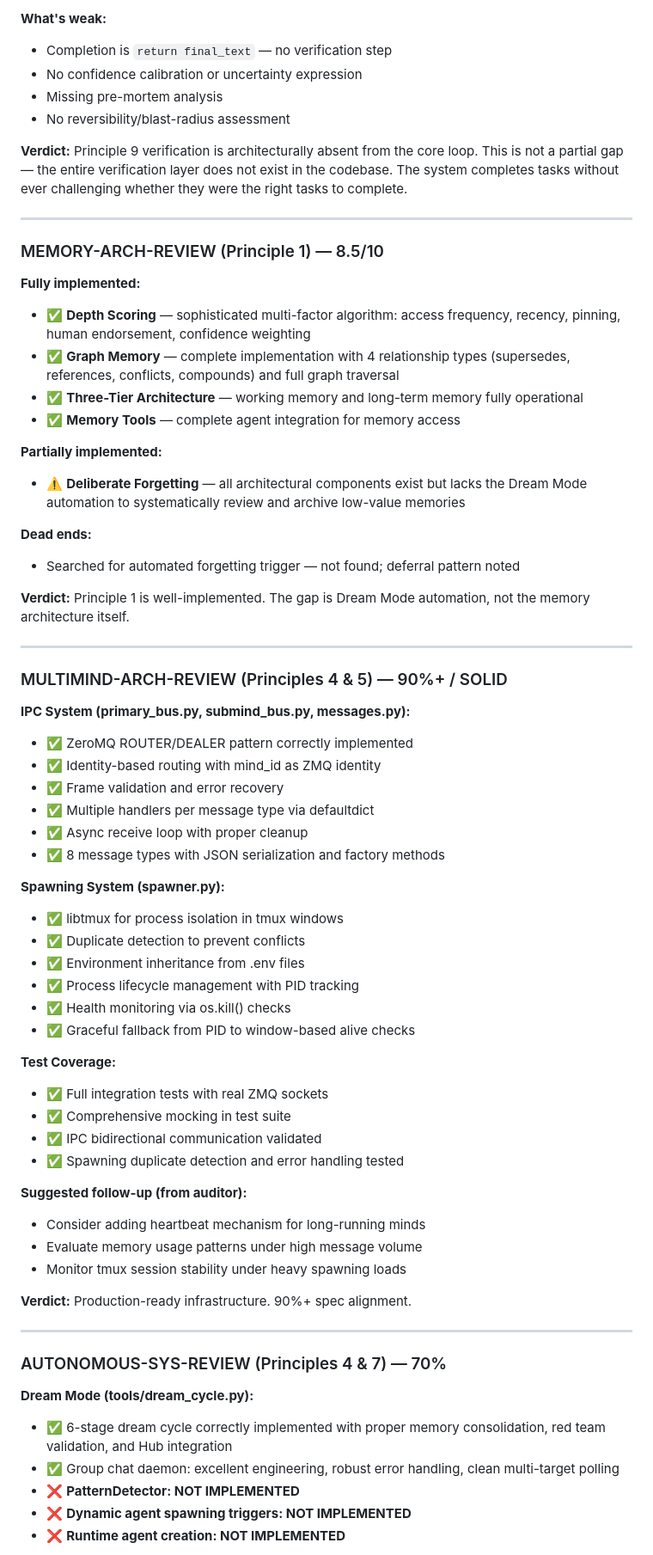
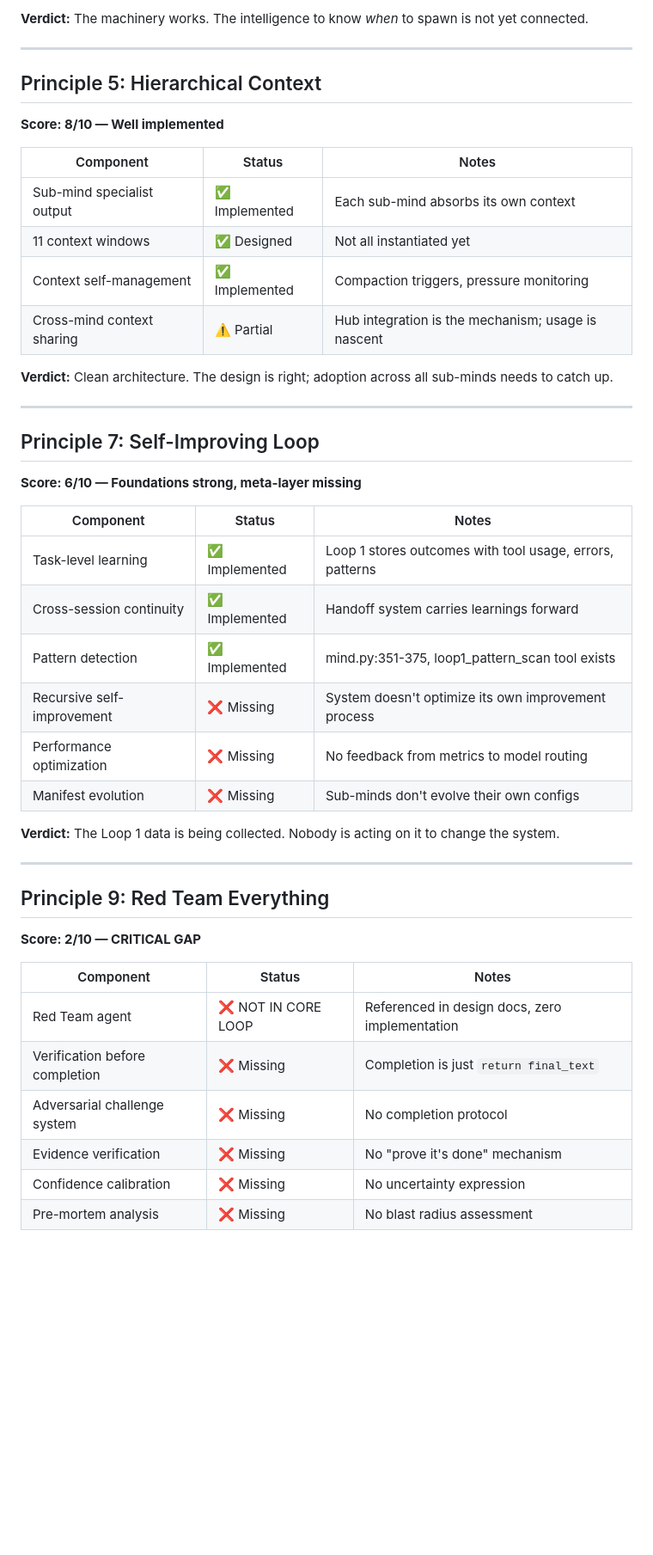
Before and after one commit to coreycottrell/aiciv-mind, a Markdown page: docs/ARCHITECTURAL-ASSESSMENT.md, the part around one of its changes. Shown at 86% size. GitHub-like rendering; blank space fills up the shorter version.

```diff
--- a/docs/ARCHITECTURAL-ASSESSMENT.md
+++ b/docs/ARCHITECTURAL-ASSESSMENT.md
@@ -75,71 +63,47 @@ The most critical finding: **Principle 9 (Verification Before Completion) has no
 
-**What's weak:**
-- Completion is `return final_text` — no verification step
-- No confidence calibration or uncertainty expression
-- Missing pre-mortem analysis
-- No reversibility/blast-radius assessment
-
-**Verdict:** Principle 9 verification is architecturally absent from the core loop. This is not a partial gap — the entire verification layer does not exist in the codebase. The system completes tasks without ever challenging whether they were the right tasks to complete.
+**Verdict:** The machinery works. The intelligence to know *when* to spawn is not yet connected.
 
 ---
 
-### MEMORY-ARCH-REVIEW (Principle 1) — 8.5/10
+## Principle 5: Hierarchical Context
+**Score: 8/10 — Well implemented**
 
-**Fully implemented:**
-- ✅ **Depth Scoring** — sophisticated multi-factor algorithm: access frequency, recency, pinning, human endorsement, confidence weighting
-- ✅ **Graph Memory** — complete implementation with 4 relationship types (supersedes, references, conflicts, compounds) and full graph traversal
-- ✅ **Three-Tier Architecture** — working memory and long-term memory fully operational
-- ✅ **Memory Tools** — complete agent integration for memory access
+| Component | Status | Notes |
+|-----------|--------|-------|
+| Sub-mind specialist output | ✅ Implemented | Each sub-mind absorbs its own context |
+| 11 context windows | ✅ Designed | Not all instantiated yet |
+| Context self-management | ✅ Implemented | Compaction triggers, pressure monitoring |
+| Cross-mind context sharing | ⚠️ Partial | Hub integration is the mechanism; usage is nascent |
 
-**Partially implemented:**
-- ⚠️ **Deliberate Forgetting** — all architectural components exist but lacks the Dream Mode automation to systematically review and archive low-value memories
-
-**Dead ends:**
-- Searched for automated forgetting trigger — not found; deferral pattern noted
-
-**Verdict:** Principle 1 is well-implemented. The gap is Dream Mode automation, not the memory architecture itself.
+**Verdict:** Clean architecture. The design is right; adoption across all sub-minds needs to catch up.
 
 ---
 
-### MULTIMIND-ARCH-REVIEW (Principles 4 & 5) — 90%+ / SOLID
+## Principle 7: Self-Improving Loop
+**Score: 6/10 — Foundations strong, meta-layer missing**
 
-**IPC System (primary_bus.py, submind_bus.py, messages.py):**
-- ✅ ZeroMQ ROUTER/DEALER pattern correctly implemented
-- ✅ Identity-based routing with mind_id as ZMQ identity
-- ✅ Frame validation and error recovery
-- ✅ Multiple handlers per message type via defaultdict
-- ✅ Async receive loop with proper cleanup
-- ✅ 8 message types with JSON serialization and factory methods
+| Component | Status | Notes |
+|-----------|--------|-------|
+| Task-level learning | ✅ Implemented | Loop 1 stores outcomes with tool usage, errors, patterns |
+| Cross-session continuity | ✅ Implemented | Handoff system carries learnings forward |
+| Pattern detection | ✅ Implemented | mind.py:351-375, loop1_pattern_scan tool exists |
+| Recursive self-improvement | ❌ Missing | System doesn't optimize its own improvement process |
+| Performance optimization | ❌ Missing | No feedback from metrics to model routing |
+| Manifest evolution | ❌ Missing | Sub-minds don't evolve their own configs |
 
-**Spawning System (spawner.py):**
-- ✅ libtmux for process isolation in tmux windows
-- ✅ Duplicate detection to prevent conflicts
-- ✅ Environment inheritance from .env files
-- ✅ Process lifecycle management with PID tracking
-- ✅ Health monitoring via os.kill() checks
-- ✅ Graceful fallback from PID to window-based alive checks
-
-**Test Coverage:**
-- ✅ Full integration tests with real ZMQ sockets
-- ✅ Comprehensive mocking in test suite
-- ✅ IPC bidirectional communication validated
-- ✅ Spawning duplicate detection and error handling tested
-
-**Suggested follow-up (from auditor):**
-- Consider adding heartbeat mechanism for long-running minds
-- Evaluate memory usage patterns under high message volume
-- Monitor tmux session stability under heavy spawning loads
-
-**Verdict:** Production-ready infrastructure. 90%+ spec alignment.
+**Verdict:** The Loop 1 data is being collected. Nobody is acting on it to change the system.
 
 ---
 
-### AUTONOMOUS-SYS-REVIEW (Principles 4 & 7) — 70%
+## Principle 9: Red Team Everything
+**Score: 2/10 — CRITICAL GAP**
 
-**Dream Mode (tools/dream_cycle.py):**
-- ✅ 6-stage dream cycle correctly implemented with proper memory consolidation, red team validation, and Hub integration
-- ✅ Group chat daemon: excellent engineering, robust error handling, clean multi-target polling
-- ❌ **PatternDetector: NOT IMPLEMENTED**
-- ❌ **Dynamic agent spawning triggers: NOT IMPLEMENTED**
-- ❌ **Runtime agent creation: NOT IMPLEMENTED**
+| Component | Status | Notes |
+|-----------|--------|-------|
+| Red Team agent | ❌ NOT IN CORE LOOP | Referenced in design docs, zero implementation |
+| Verification before completion | ❌ Missing | Completion is just `return final_text` |
+| Adversarial challenge system | ❌ Missing | No completion protocol |
+| Evidence verification | ❌ Missing | No "prove it's done" mechanism |
+| Confidence calibration | ❌ Missing | No uncertainty expression |
+| Pre-mortem analysis | ❌ Missing | No blast radius assessment |
 
```
Also changed, not shown: other parts of docs/ARCHITECTURAL-ASSESSMENT.md (+59 -108 lines).
